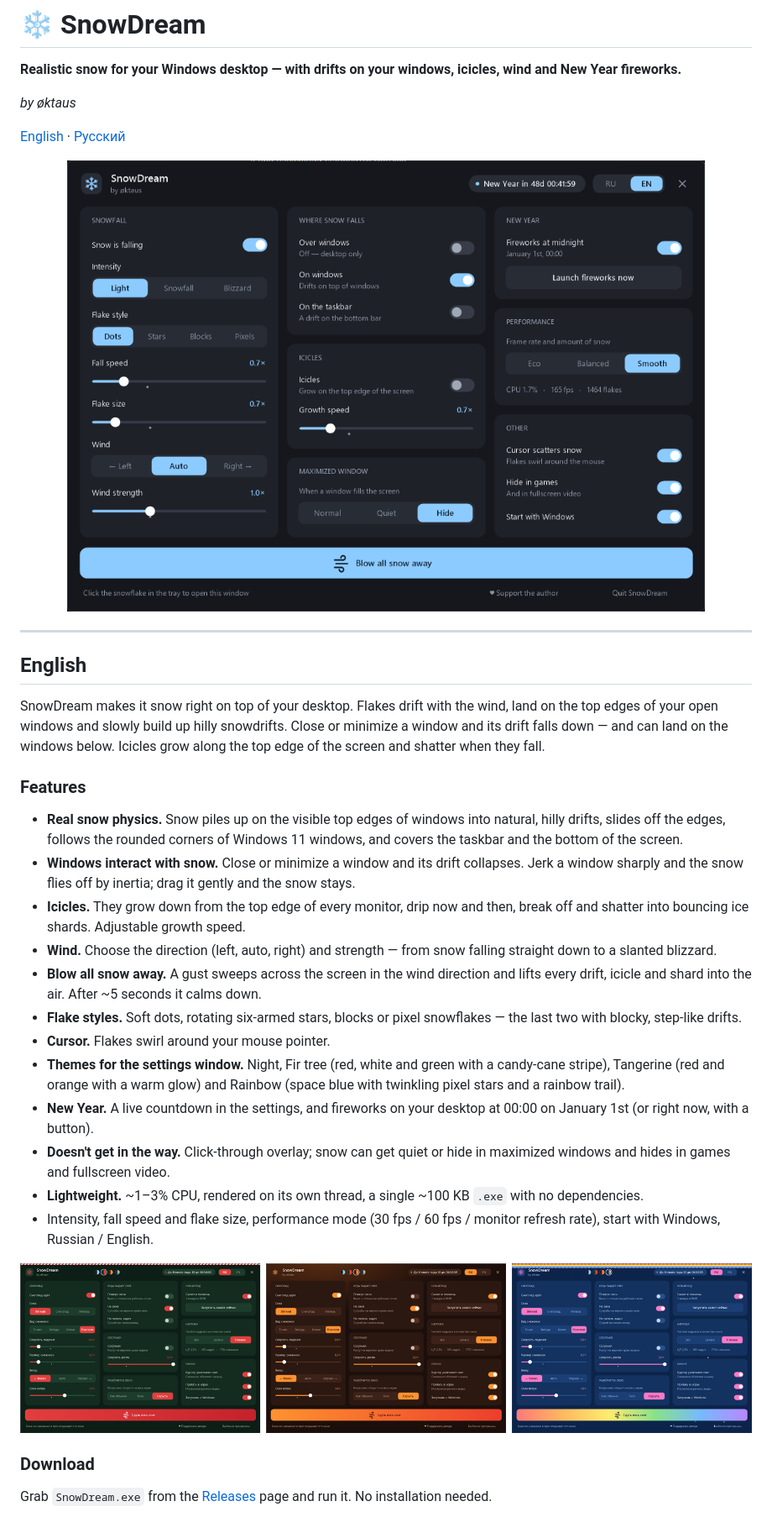
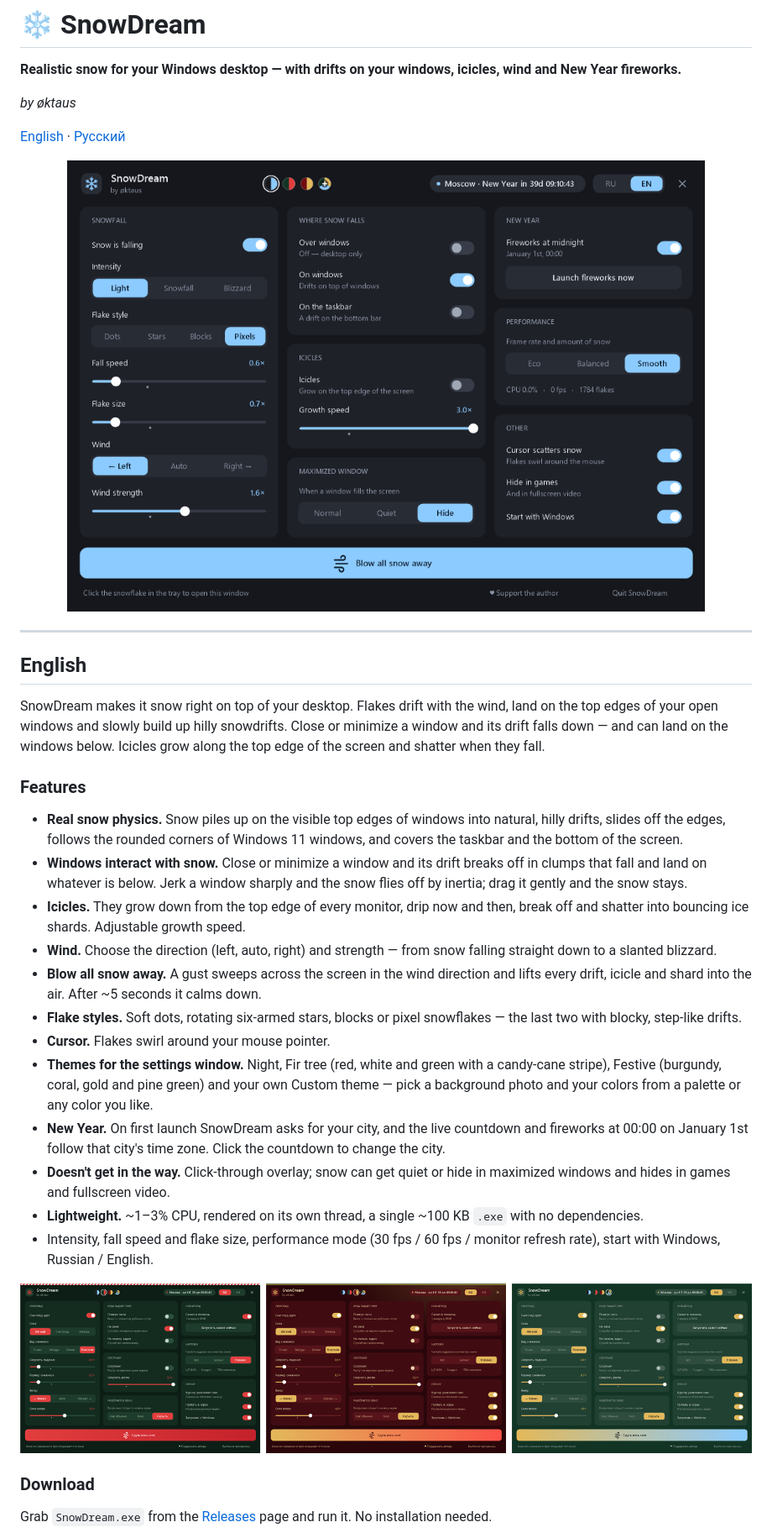
Before and after one commit to oktaus999/SnowDream, a Markdown page: README.md, the part around one of its changes. Shown at 84% size. Drawn GitHub-style; pictures changed too: docs/settings-en.png, docs/themes.png.

```diff
--- a/README.md
+++ b/README.md
@@ -19,14 +19,14 @@ SnowDream makes it snow right on top of your desktop. Flakes drift with the wind
 ### Features
 
 - **Real snow physics.** Snow piles up on the visible top edges of windows into natural, hilly drifts, slides off the edges, follows the rounded corners of Windows 11 windows, and covers the taskbar and the bottom of the screen.
-- **Windows interact with snow.** Close or minimize a window and its drift collapses. Jerk a window sharply and the snow flies off by inertia; drag it gently and the snow stays.
+- **Windows interact with snow.** Close or minimize a window and its drift breaks off in clumps that fall and land on whatever is below. Jerk a window sharply and the snow flies off by inertia; drag it gently and the snow stays.
 - **Icicles.** They grow down from the top edge of every monitor, drip now and then, break off and shatter into bouncing ice shards. Adjustable growth speed.
 - **Wind.** Choose the direction (left, auto, right) and strength — from snow falling straight down to a slanted blizzard.
 - **Blow all snow away.** A gust sweeps across the screen in the wind direction and lifts every drift, icicle and shard into the air. After ~5 seconds it calms down.
 - **Flake styles.** Soft dots, rotating six-armed stars, blocks or pixel snowflakes — the last two with blocky, step-like drifts.
 - **Cursor.** Flakes swirl around your mouse pointer.
-- **Themes for the settings window.** Night, Fir tree (red, white and green with a candy-cane stripe), Tangerine (red and orange with a warm glow) and Rainbow (space blue with twinkling pixel stars and a rainbow trail).
-- **New Year.** A live countdown in the settings, and fireworks on your desktop at 00:00 on January 1st (or right now, with a button).
+- **Themes for the settings window.** Night, Fir tree (red, white and green with a candy-cane stripe), Festive (burgundy, coral, gold and pine green) and your own Custom theme — pick a background photo and your colors from a palette or any color you like.
+- **New Year.** On first launch SnowDream asks for your city, and the live countdown and fireworks at 00:00 on January 1st follow that city's time zone. Click the countdown to change the city.
 - **Doesn't get in the way.** Click-through overlay; snow can get quiet or hide in maximized windows and hides in games and fullscreen video.
 - **Lightweight.** ~1–3% CPU, rendered on its own thread, a single ~100 KB `.exe` with no dependencies.
 - Intensity, fall speed and flake size, performance mode (30 fps / 60 fps / monitor refresh rate), start with Windows, Russian / English.
```
Also changed, not shown: other parts of README.md (+7 -4 lines), docs/settings-ru.png, 11 other files.
